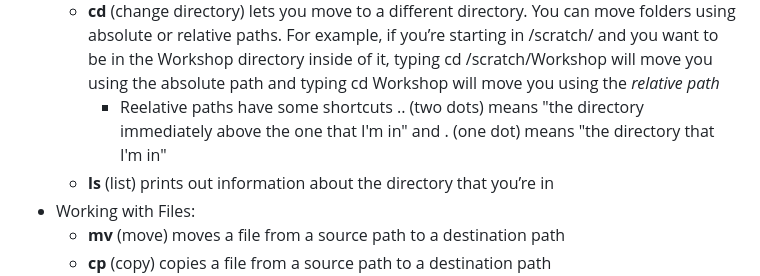
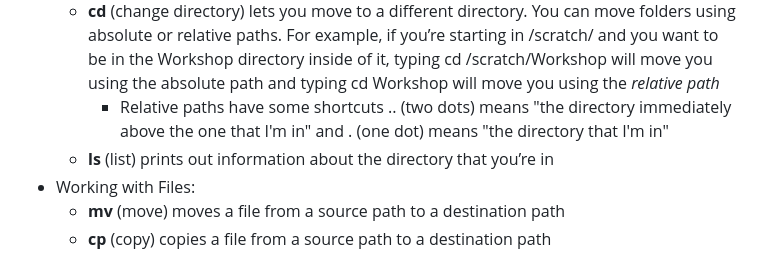
Before and after one commit to Dowell-Lab/srworkshop, a Markdown page: day02/worksheets/README.md, the part around the change. GitHub-like rendering.

Commit message:
day two worksheet typo fixed

```diff
--- a/day02/worksheets/README.md
+++ b/day02/worksheets/README.md
@@ -31,7 +31,7 @@ If you don’t know how to do something, don’t be discouraged! Look at the doc
 - Navigating Around:
 	- **pwd**  (print working directory) will tell you which directory you’re in
 	- **cd** (change directory) lets you move to a different directory. You can move folders using absolute or relative paths. For example, if  you’re starting in /scratch/ and you want to be in the Workshop directory inside of it, typing cd /scratch/Workshop will move you using  the absolute path and typing cd Workshop will move you using the *relative path*
-		- Reelative paths have some shortcuts .. (two dots) means "the directory immediately above the one that I'm in" and . (one dot) means "the directory that I'm in"
+		- Relative paths have some shortcuts .. (two dots) means "the directory immediately above the one that I'm in" and . (one dot) means "the directory that I'm in"
 	- **ls** (list) prints out information about the directory that you’re in
 - Working with Files:
 	- **mv** (move) moves a file from a source path to a destination path
```
